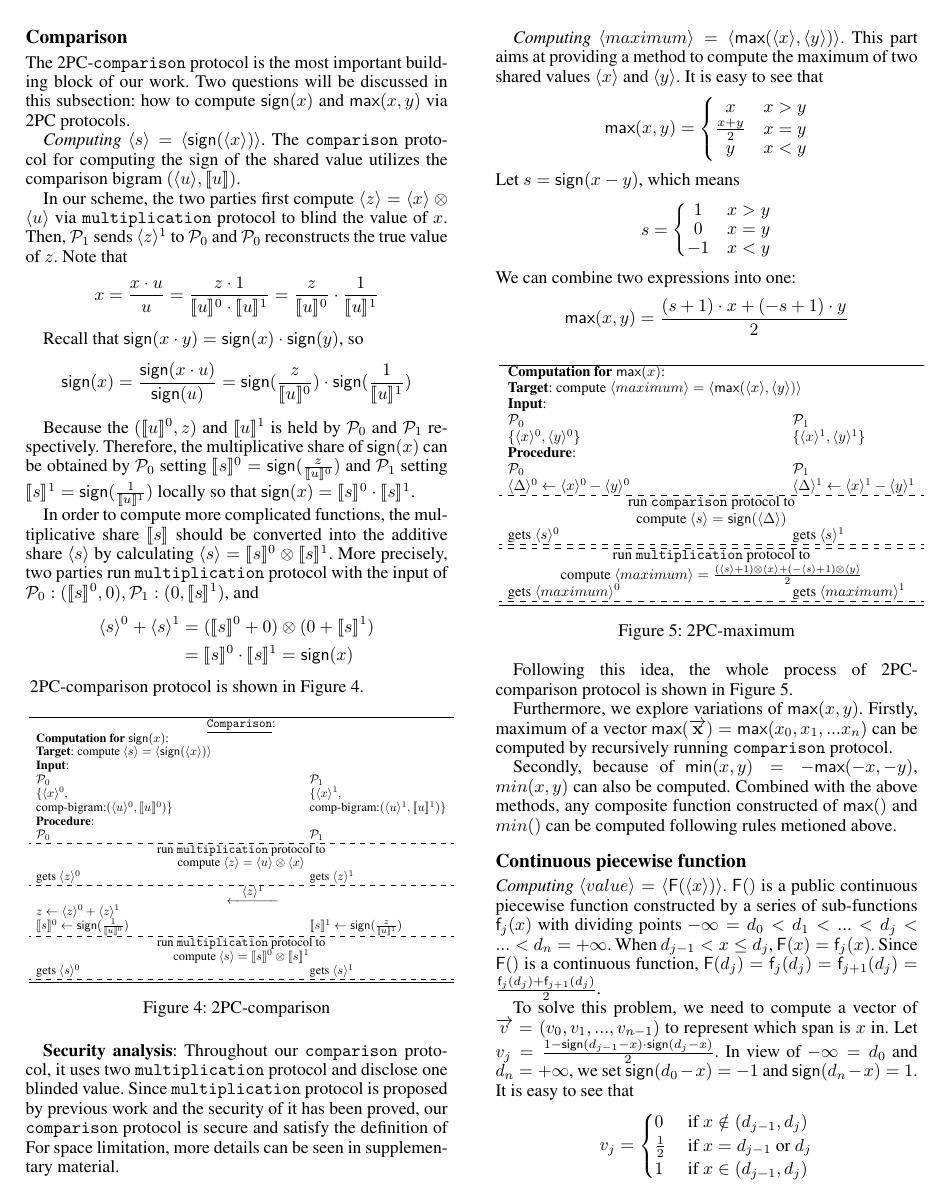
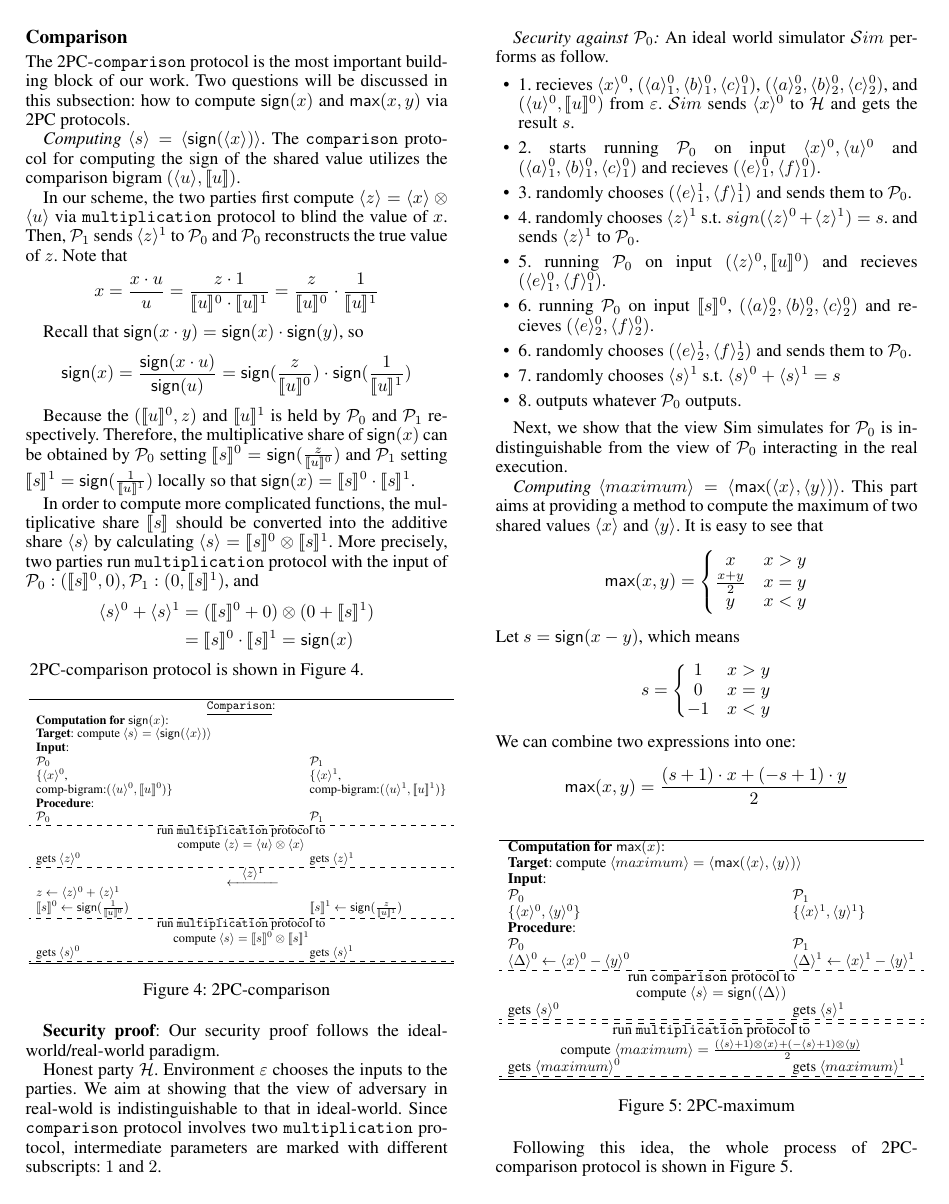
Before and after one commit to gaozheruiye/Fast-Privacy-Preserved-Deep-Learning, a LaTeX paper (2PC-NNP/PrivNNP.tex): page 4 of 8. Compiled offline with pdfLaTeX.

Commit message:
security analysis

```diff
--- a/2PC-NNP/PrivNNP.tex
+++ b/2PC-NNP/PrivNNP.tex
@@ -699,17 +698,55 @@
     \end{figure}
     2PC-comparison protocol is shown in Figure \ref{2PC-comparison}.
 
-    \textbf{Security analysis}:
-       Throughout our $\mathtt{comparison}$ protocol,
-       it uses two $\mathtt{multiplication}$ protocol and disclose one blinded value.
-       Since $\mathtt{multiplication}$ protocol is proposed by previous work
-       and the security of it has been proved, our $\mathtt{comparison}$ protocol is secure
-       and satisfy the definition of
-       For space limitation, more details can be seen in supplementary material.
+    \textbf{Security proof}:
+    Our security proof follows the ideal-world/real-world paradigm.
 
+    Honest party $\mathcal{H}$.
+    Environment $\varepsilon $  chooses the
+    inputs to the parties.
+    We aim at showing that the view of adversary
+    in real-wold is indistinguishable to that in ideal-world.
+    Since $\mathtt{comparison}$ protocol involves two $\mathtt{multiplication}$ protocol,
+    intermediate parameters are marked with different subscripts: $1$ and $2$.
+    % $(\langle a\rangle_{1},\langle b\rangle_{1},\langle c\rangle)_{1}$
+    % and $(\langle a\rangle_{2},\langle b\rangle_{2},\langle c\rangle)_{2}$
 
+    \emph{Security against $\mathcal{P}_{0}$:}
+    An ideal world simulator $\mathcal{S}im$ performs as follow.
+    \begin{itemize}
+        \item 1. recieves $\langle x\rangle ^{0}$,
+        $(\langle a\rangle_{1}^{0},\langle b\rangle_{1}^{0},\langle c\rangle_{1}^{0})$,
+        $(\langle a\rangle_{2}^{0},\langle b\rangle_{2}^{0},\langle c\rangle_{2}^{0})$,
+        and $(\langle u\rangle ^{0},\llbracket u \rrbracket ^{0})$
+        from $\varepsilon $.
+        $\mathcal{S}im$ sends $\langle x\rangle ^{0}$ to $\mathcal{H}$ and gets the result $s$.
 
-       \emph{Computing} $ \langle maximum\rangle  = \langle \mathsf{max}(\langle x\rangle,\langle y\rangle)\rangle $.
+        \item 2. starts running $\mathcal{P}_{0}$ on input $\langle x\rangle ^{0},\langle u\rangle ^{0}$
+        and $(\langle a\rangle_{1}^{0},\langle b\rangle_{1}^{0},\langle c\rangle_{1}^{0})$
+        and recieves $(\langle e\rangle_{1}^{0},\langle f\rangle_{1}^{0})$.
+
+        \item 3. randomly chooses $(\langle e\rangle_{1}^{1},\langle f\rangle_{1}^{1})$ and sends them to $\mathcal{P}_{0}$.
+
+        \item 4. randomly chooses $\langle z\rangle ^{1}$ s.t. $sign(\langle z\rangle ^{0}+\langle z\rangle ^{1})=s$.
+        and sends $\langle z\rangle ^{1}$ to $\mathcal{P}_{0}$.
+
+        \item 5. running $\mathcal{P}_{0}$ on input $(\langle z\rangle ^{0},\llbracket u \rrbracket ^{0})$ and
+        recieves $(\langle e\rangle_{1}^{0},\langle f\rangle_{1}^{0})$.
+
+        \item 6. running $\mathcal{P}_{0}$ on input $\llbracket s \rrbracket^{0}$,
+        $(\langle a\rangle_{2}^{0},\langle b\rangle_{2}^{0},\langle c\rangle_{2}^{0})$
+        and recieves $(\langle e\rangle_{2}^{0},\langle f\rangle_{2}^{0})$.
+
+        \item 6. randomly chooses $(\langle e\rangle_{2}^{1},\langle f\rangle_{2}^{1})$ and sends them to $\mathcal{P}_{0}$.
+
+        \item 7. randomly chooses $\langle s\rangle^{1}$ s.t. $\langle s\rangle ^{0}+\langle s\rangle ^{1}=s$
+        \item 8. outputs whatever $\mathcal{P}_{0}$ outputs.
+    \end{itemize}
+
+    Next, we show that the view Sim simulates for $\mathcal{P}_{0}$ is indistinguishable
+    from the view of $\mathcal{P}_{0}$ interacting in the real execution.
+
+    \emph{Computing} $ \langle maximum\rangle  = \langle \mathsf{max}(\langle x\rangle,\langle y\rangle)\rangle $.
        This part aims at providing a method to compute the maximum of two shared values $\langle x \rangle$ and $\langle y \rangle$.
        It is easy to see that
        $$\mathsf{max}(x,y) = \left\{\begin{matrix}
```
Also changed, not shown: 2PC-NNP/PrivNNP.tex (55 more changed lines).
